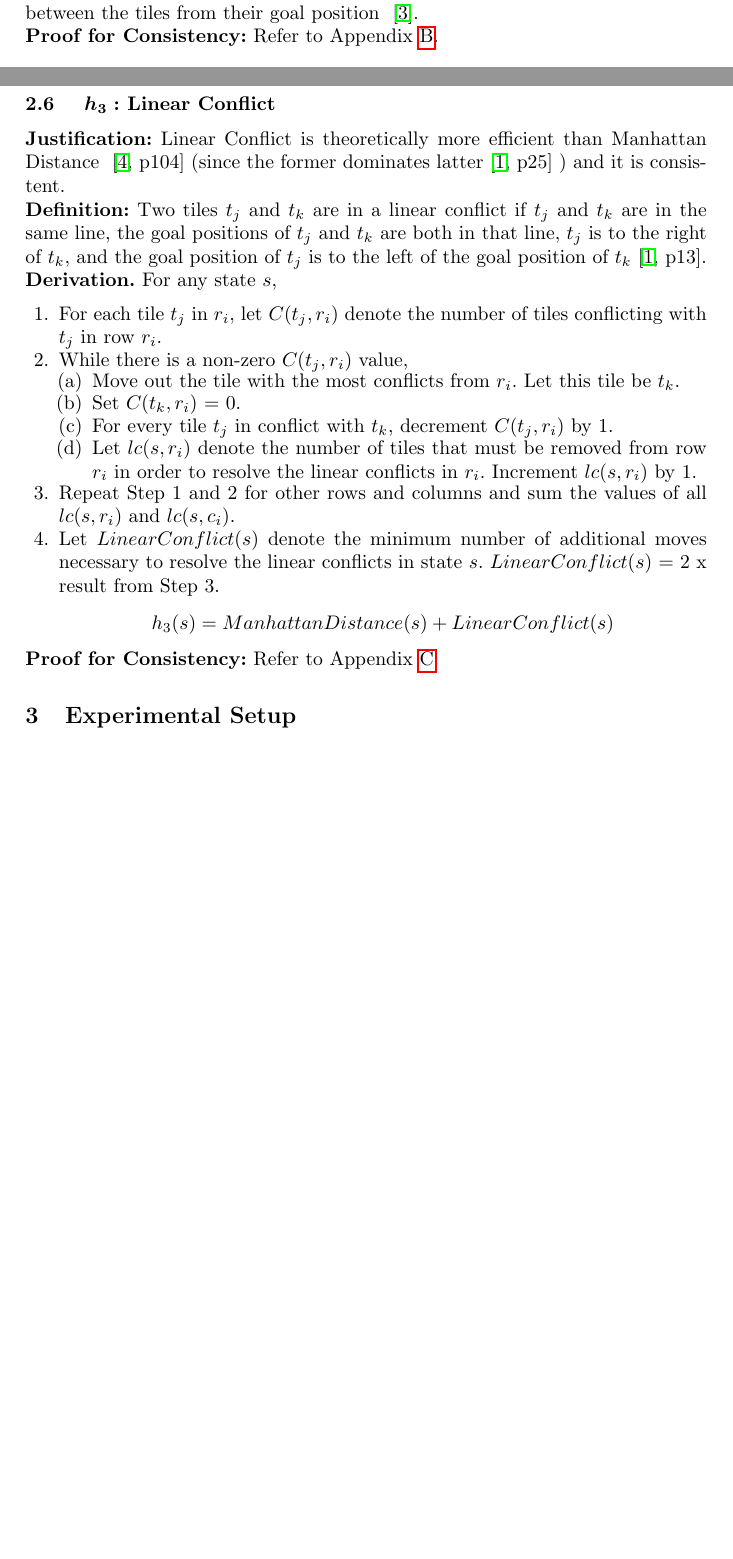
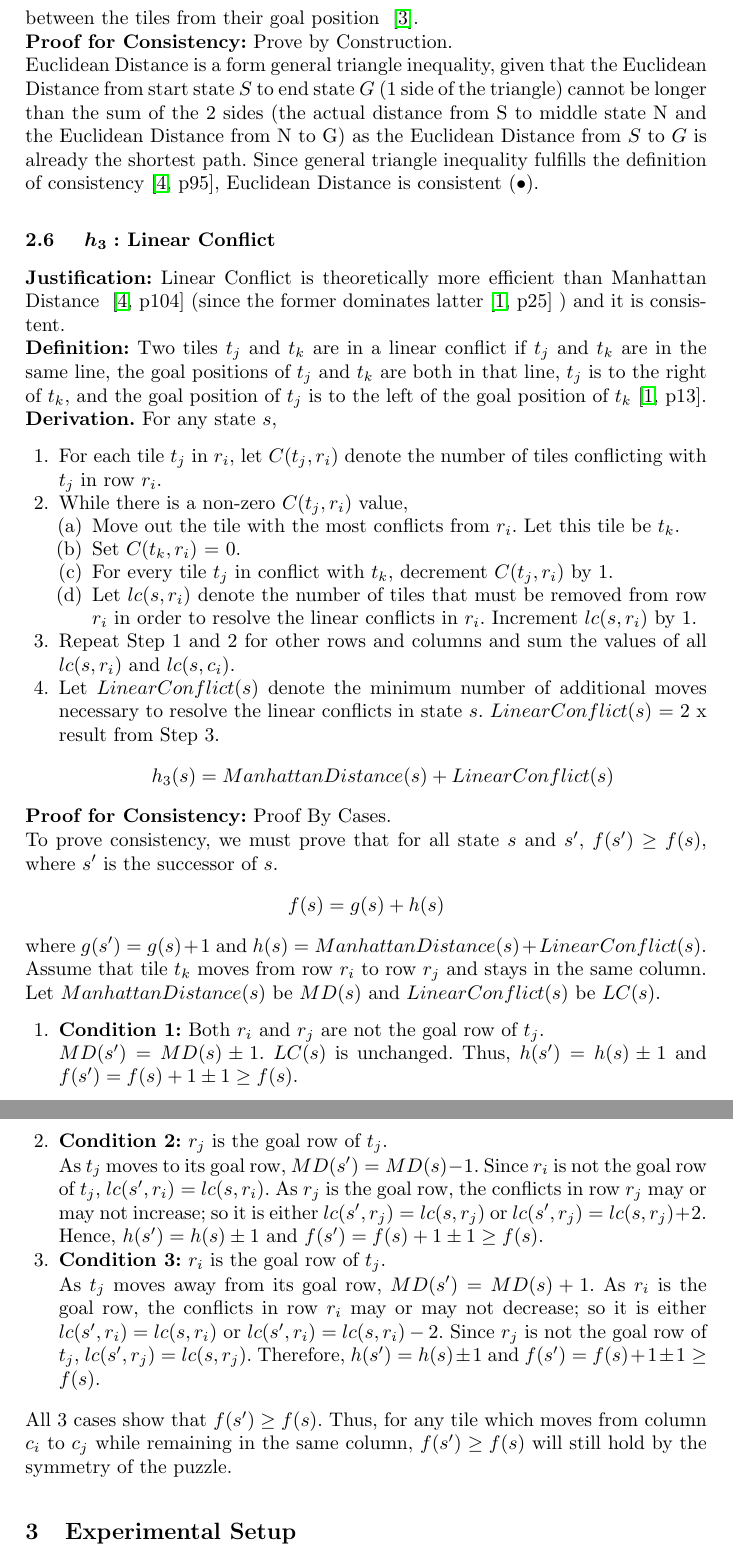
Before and after one commit to larrylawl/CS3243-project-1, a LaTeX paper (llncs2e-larry/samplepaper-larry.tex): two parts of pages 2 and 3 of 6 before the commit and two parts of pages 3 and 4 of 7 after it, joined at a grey line, cut so that both start at the same text, the shorter picture padded with empty space. Compiled offline with pdfLaTeX.

Commit message:
Add proofs into main report

```diff
--- a/llncs2e-larry/samplepaper-larry.tex
+++ b/llncs2e-larry/samplepaper-larry.tex
@@ -102,7 +114,10 @@ Since \( A^* \) search uses heuristic functions to guide its search, this paper
 \subsection{\(h_2:\) Euclidean Distance}
 \textbf{Justification:} Euclidean Distance is theoretically more efficient than number of misplaced tiles heuristic ~\cite[p104]{stuart_russell_artifical_2010} (since the former dominates the latter) and is consistent. \\
 \textbf{Definition:} Euclidean Distance heuristic is defined as the straight line distance between the tiles from their goal position ~\cite{rosalind_euclidean_nodate}. \\
-\textbf{Proof for Consistency:} Refer to Appendix \ref{appendix:euc_cons}.
+\textbf{Proof for Consistency:} Prove by Construction. \\
+Euclidean Distance is a form general triangle inequality, given that the Euclidean Distance from start state \( S \) to end state \( G \) (1 side of the triangle) cannot be longer than the sum of the 2 sides (the actual distance from S to middle state N and the Euclidean Distance from N to G) as the Euclidean Distance from \( S \) to \( G \) is already the shortest path.
+Since general triangle inequality fulfills the definition of consistency~\cite[p95]{stuart_russell_artifical_2010}, Euclidean Distance is consistent \( (\bullet) \).
+
 
 \subsection{ \(h_3: \) Linear Conflict}
 \textbf{Justification:} Linear Conflict is theoretically more efficient than Manhattan Distance ~\cite[p104]{stuart_russell_artifical_2010} (since the former dominates latter \cite[p25]{othar_hansson_generating_1985} ) and it is consistent. \\
@@ -125,7 +140,32 @@ the goal positions of \( t_j \) and \( t_k \) are both in that line,
         h_3(s) = ManhattanDistance(s) + LinearConflict(s)
     \]
 \end{enumerate}
-\textbf{Proof for Consistency:} Refer to Appendix \ref{appendix:linear_conflict}.
+\textbf{Proof for Consistency:} Proof By Cases. \\
+    To prove consistency, we must prove that for all state \( s \) and \( s' \), \( f(s') \geq f(s) \), where \( s' \) is the successor of \( s \).
+\[
+    f(s) = g(s) + h(s)
+\]
+where $g(s') = g(s) + 1$ and $h(s) = ManhattanDistance(s) + LinearConflict(s)$. \\
+Assume that tile \( t_k \) moves from row \( r_i \) to row \( r_j \) and stays in the same column. Let \( ManhattanDistance(s) \) be \( MD(s) \) and \( LinearConflict(s) \) be \( LC(s) \).
+\begin{enumerate}
+    \item \textbf{Condition 1:} Both \( r_i \) and \( r_j \) are not the goal row of \( t_j \).
+
+        \( MD(s') = MD(s) \pm 1 \). \( LC(s) \) is unchanged. Thus, \( h(s') = h(s) \pm 1 \) and \( f(s') = f(s) + 1 \pm 1 \geq f(s) \).
+
+    \item \textbf{Condition 2:} \( r_j \) is the goal row of \( t_j \).
+
+        As \( t_j \) moves to its goal row, \( MD(s') = MD(s) - 1 \). Since \( r_i \) is not the goal row of \( t_j \), \( lc(s', r_i) = lc(s, r_i) \).
+        As \( r_j \) is the goal row, the conflicts in row \( r_j \) may or may not increase; so it is either \( lc(s', r_j) = lc(s, r_j) \) or \( lc(s', r_j) = lc(s, r_j) + 2 \).
+        Hence, \( h(s') = h(s) \pm 1 \) and \( f(s') = f(s) + 1 \pm 1 \geq f(s) \).
+
+    \item \textbf{Condition 3:} \( r_i \) is the goal row of \( t_j \).
+
+        As \( t_j \) moves away from its goal row, \( MD(s') = MD(s) + 1 \).
+        As \( r_i \) is the goal row, the conflicts in row \( r_i \) may or may not decrease; so it is either \( lc(s', r_i) = lc(s, r_i) \) or \( lc(s', r_i) = lc(s, r_i) - 2 \).
+        Since \( r_j \) is not the goal row of \( t_j \), \( lc(s', r_j) = lc(s, r_j) \).
+        Therefore, \( h(s') = h(s) \pm 1 \) and \( f(s') = f(s) + 1 \pm 1 \geq f(s) \).
+\end{enumerate}
+All 3 cases show that \( f(s') \geq f(s) \). Thus, for any tile which moves from column \( c_i \) to \( c_j \) while remaining in the same column, \( f(s') \geq f(s) \) will still hold by the symmetry of the puzzle.
 
 \section{Experimental Setup}
 \subsection{Experiment Goals}
```
Also changed, not shown: llncs2e-larry/samplepaper-larry.pdf, llncs2e-larry/samplepaper-larry.tex (14 more changed lines), 4 other files.
